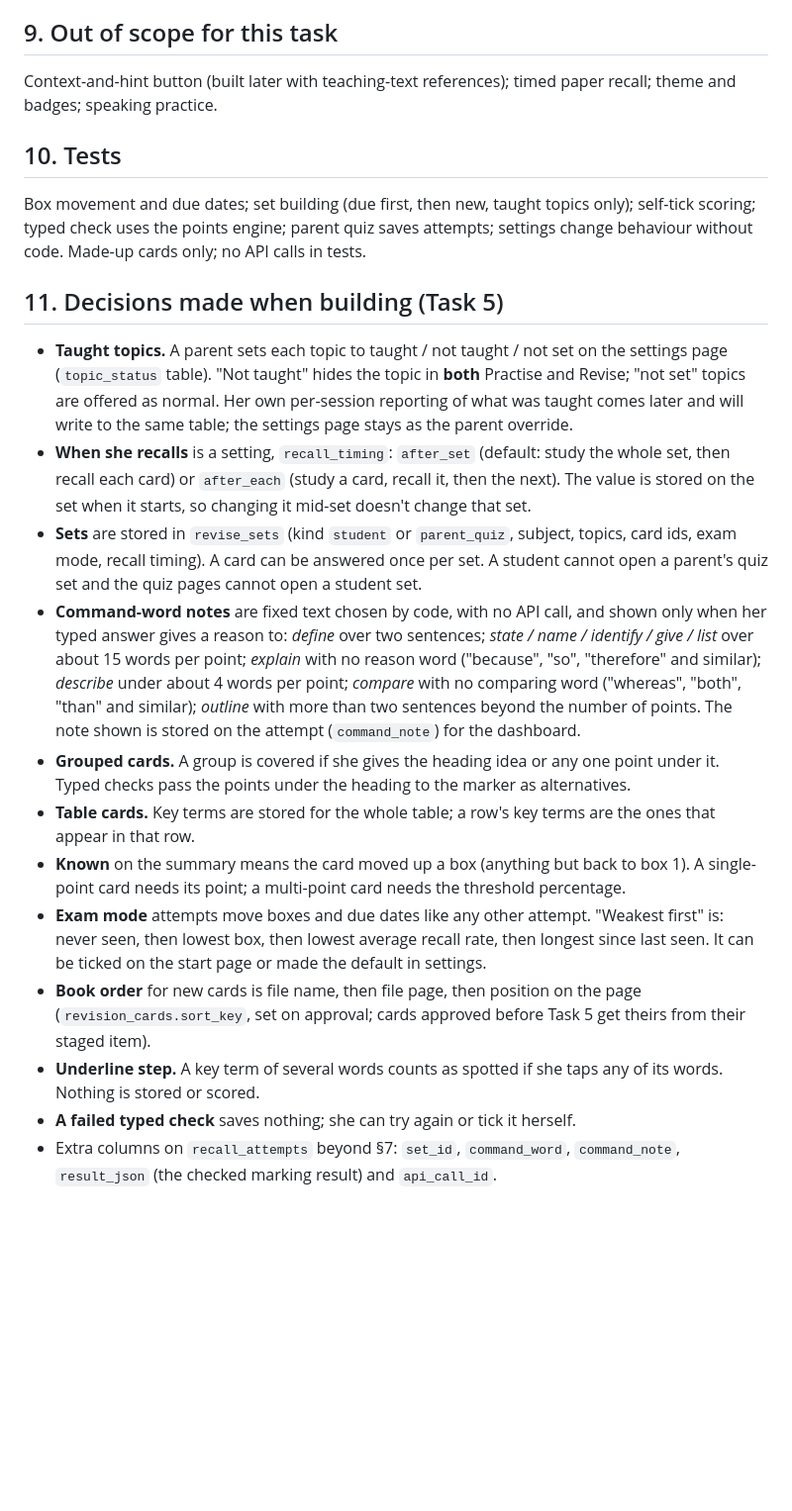
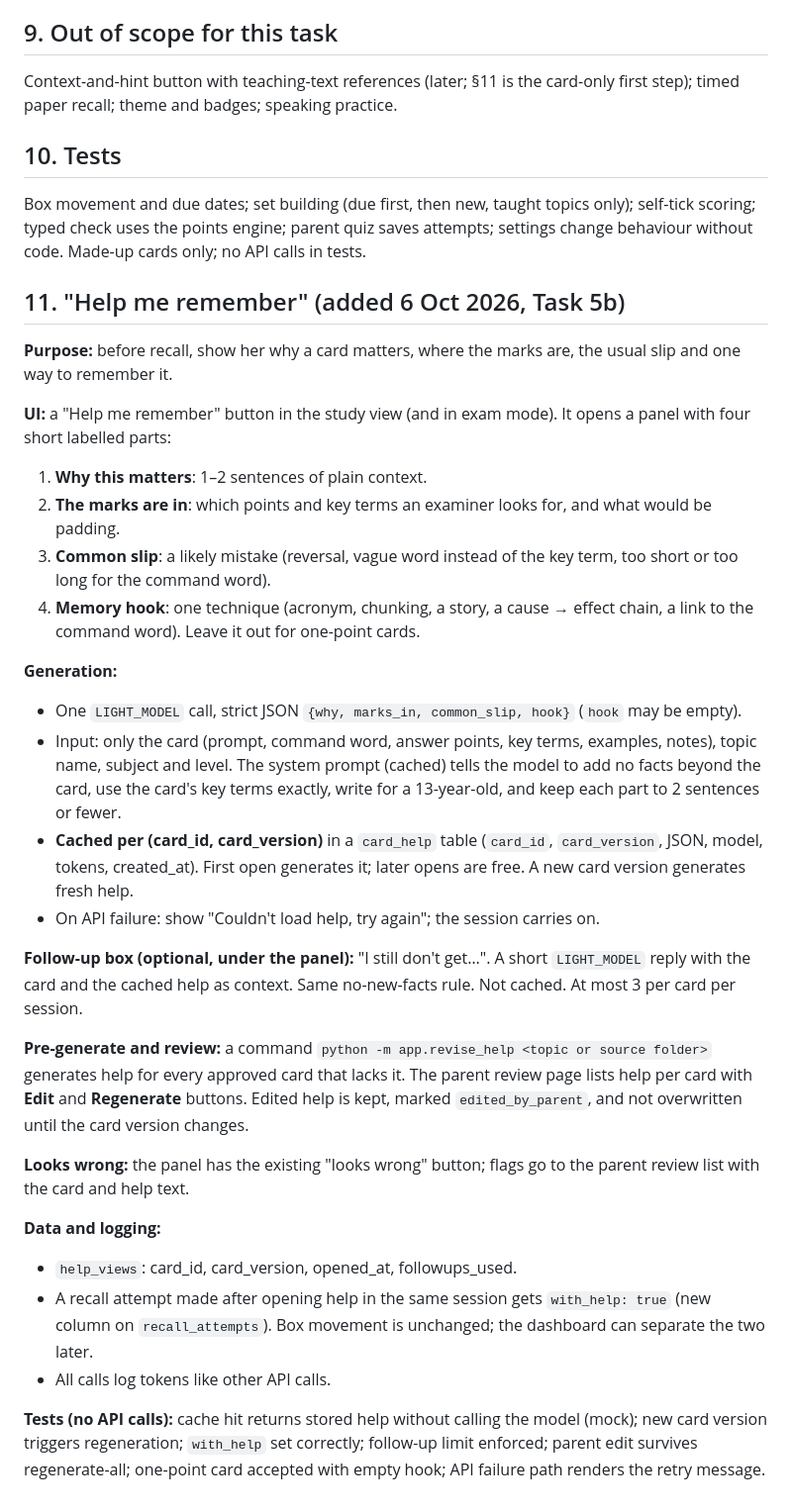
Before and after one commit to infrasculpture/teeyooshun, a Markdown page: docs/REVISE_SPEC.md, the part around the change. Shown at 99% size. Drawn GitHub-style; blank space fills up the shorter version.

Commit message:
Update REVISE_SPEC.md
Updated spec with revise mode Claude button

```diff
--- a/docs/REVISE_SPEC.md
+++ b/docs/REVISE_SPEC.md
@@ -51,21 +51,36 @@ Cards per set; default recall method (type / paper); underline step on/off; box
 Per topic: cards seen / known / due; recall rate by method; command words most often missed (from the command-word notes); trend over time. Store enough now; build the views later.
 
 ## 9. Out of scope for this task
-Context-and-hint button (built later with teaching-text references); timed paper recall; theme and badges; speaking practice.
+Context-and-hint button with teaching-text references (later; §11 is the card-only first step); timed paper recall; theme and badges; speaking practice.
 
 ## 10. Tests
 Box movement and due dates; set building (due first, then new, taught topics only); self-tick scoring; typed check uses the points engine; parent quiz saves attempts; settings change behaviour without code. Made-up cards only; no API calls in tests.
 
-## 11. Decisions made when building (Task 5)
-- **Taught topics.** A parent sets each topic to taught / not taught / not set on the settings page (`topic_status` table). "Not taught" hides the topic in **both** Practise and Revise; "not set" topics are offered as normal. Her own per-session reporting of what was taught comes later and will write to the same table; the settings page stays as the parent override.
-- **When she recalls** is a setting, `recall_timing`: `after_set` (default: study the whole set, then recall each card) or `after_each` (study a card, recall it, then the next). The value is stored on the set when it starts, so changing it mid-set doesn't change that set.
-- **Sets** are stored in `revise_sets` (kind `student` or `parent_quiz`, subject, topics, card ids, exam mode, recall timing). A card can be answered once per set. A student cannot open a parent's quiz set and the quiz pages cannot open a student set.
-- **Command-word notes** are fixed text chosen by code, with no API call, and shown only when her typed answer gives a reason to: *define* over two sentences; *state / name / identify / give / list* over about 15 words per point; *explain* with no reason word ("because", "so", "therefore" and similar); *describe* under about 4 words per point; *compare* with no comparing word ("whereas", "both", "than" and similar); *outline* with more than two sentences beyond the number of points. The note shown is stored on the attempt (`command_note`) for the dashboard.
-- **Grouped cards.** A group is covered if she gives the heading idea or any one point under it. Typed checks pass the points under the heading to the marker as alternatives.
-- **Table cards.** Key terms are stored for the whole table; a row's key terms are the ones that appear in that row.
-- **Known** on the summary means the card moved up a box (anything but back to box 1). A single-point card needs its point; a multi-point card needs the threshold percentage.
-- **Exam mode** attempts move boxes and due dates like any other attempt. "Weakest first" is: never seen, then lowest box, then lowest average recall rate, then longest since last seen. It can be ticked on the start page or made the default in settings.
-- **Book order** for new cards is file name, then file page, then position on the page (`revision_cards.sort_key`, set on approval; cards approved before Task 5 get theirs from their staged item).
-- **Underline step.** A key term of several words counts as spotted if she taps any of its words. Nothing is stored or scored.
-- **A failed typed check** saves nothing; she can try again or tick it herself.
-- Extra columns on `recall_attempts` beyond §7: `set_id`, `command_word`, `command_note`, `result_json` (the checked marking result) and `api_call_id`.
+## 11. "Help me remember" (added 6 Oct 2026, Task 5b)
+
+**Purpose:** before recall, show her why a card matters, where the marks are, the usual slip and one way to remember it.
+
+**UI:** a "Help me remember" button in the study view (and in exam mode). It opens a panel with four short labelled parts:
+1. **Why this matters**: 1–2 sentences of plain context.
+2. **The marks are in**: which points and key terms an examiner looks for, and what would be padding.
+3. **Common slip**: a likely mistake (reversal, vague word instead of the key term, too short or too long for the command word).
+4. **Memory hook**: one technique (acronym, chunking, a story, a cause → effect chain, a link to the command word). Leave it out for one-point cards.
+
+**Generation:**
+- One `LIGHT_MODEL` call, strict JSON `{why, marks_in, common_slip, hook}` (`hook` may be empty).
+- Input: only the card (prompt, command word, answer points, key terms, examples, notes), topic name, subject and level. The system prompt (cached) tells the model to add no facts beyond the card, use the card's key terms exactly, write for a 13-year-old, and keep each part to 2 sentences or fewer.
+- **Cached per (card_id, card_version)** in a `card_help` table (`card_id`, `card_version`, JSON, model, tokens, created_at). First open generates it; later opens are free. A new card version generates fresh help.
+- On API failure: show "Couldn't load help, try again"; the session carries on.
+
+**Follow-up box (optional, under the panel):** "I still don't get…". A short `LIGHT_MODEL` reply with the card and the cached help as context. Same no-new-facts rule. Not cached. At most 3 per card per session.
+
+**Pre-generate and review:** a command `python -m app.revise_help <topic or source folder>` generates help for every approved card that lacks it. The parent review page lists help per card with **Edit** and **Regenerate** buttons. Edited help is kept, marked `edited_by_parent`, and not overwritten until the card version changes.
+
+**Looks wrong:** the panel has the existing "looks wrong" button; flags go to the parent review list with the card and help text.
+
+**Data and logging:**
+- `help_views`: card_id, card_version, opened_at, followups_used.
+- A recall attempt made after opening help in the same session gets `with_help: true` (new column on `recall_attempts`). Box movement is unchanged; the dashboard can separate the two later.
+- All calls log tokens like other API calls.
+
+**Tests (no API calls):** cache hit returns stored help without calling the model (mock); new card version triggers regeneration; `with_help` set correctly; follow-up limit enforced; parent edit survives regenerate-all; one-point card accepted with empty hook; API failure path renders the retry message.
```
